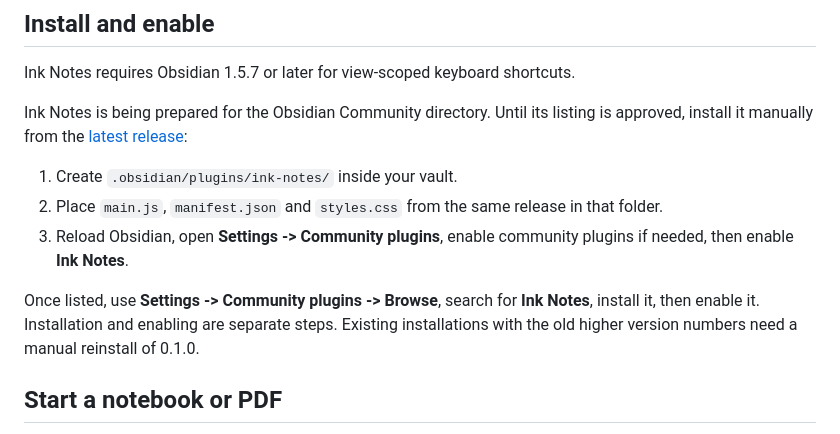
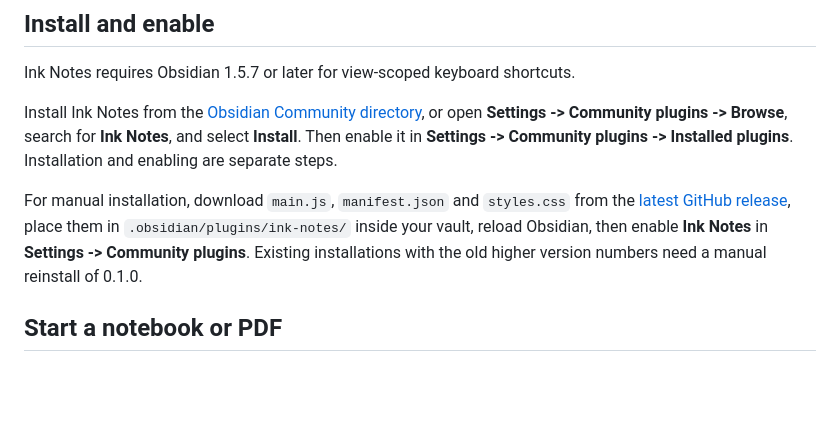
Before and after one commit to mgHurryo/ink-notes, a Markdown page: README.md, the part around the change. GitHub-like rendering; blank space fills up the shorter version.

Commit message:
docs(readme): use community marketplace installation steps
Update the listing instructions after Ink Notes became publicly available. Make Community Browse installation and enabling the primary path and retain GitHub release installation as a fallback.

The public directory page still described the plugin as pending approval, which contradicted its published listing and could send users to unnecessary manual setup. No plugin behavior, release assets, or manifest changes.

Validation: reviewed the rendered Markdown content and git diff --check. The public directory page will be verified after master merge.

```diff
--- a/README.md
+++ b/README.md
@@ -8,13 +8,9 @@ Ink Notes is licensed under Apache-2.0. The bundled stroke model is adapted from
 
 Ink Notes requires Obsidian 1.5.7 or later for view-scoped keyboard shortcuts.
 
-Ink Notes is being prepared for the Obsidian Community directory. Until its listing is approved, install it manually from the [latest release](https://github.com/mgHurryo/ink-notes/releases/latest):
+Install Ink Notes from the [Obsidian Community directory](https://community.obsidian.md/plugins/ink-notes), or open **Settings -> Community plugins -> Browse**, search for **Ink Notes**, and select **Install**. Then enable it in **Settings -> Community plugins -> Installed plugins**. Installation and enabling are separate steps.
 
-1. Create `.obsidian/plugins/ink-notes/` inside your vault.
-2. Place `main.js`, `manifest.json` and `styles.css` from the same release in that folder.
-3. Reload Obsidian, open **Settings -> Community plugins**, enable community plugins if needed, then enable **Ink Notes**.
-
-Once listed, use **Settings -> Community plugins -> Browse**, search for **Ink Notes**, install it, then enable it. Installation and enabling are separate steps. Existing installations with the old higher version numbers need a manual reinstall of 0.1.0.
+For manual installation, download `main.js`, `manifest.json` and `styles.css` from the [latest GitHub release](https://github.com/mgHurryo/ink-notes/releases/latest), place them in `.obsidian/plugins/ink-notes/` inside your vault, reload Obsidian, then enable **Ink Notes** in **Settings -> Community plugins**. Existing installations with the old higher version numbers need a manual reinstall of 0.1.0.
 
 ## Start a notebook or PDF
 
```
